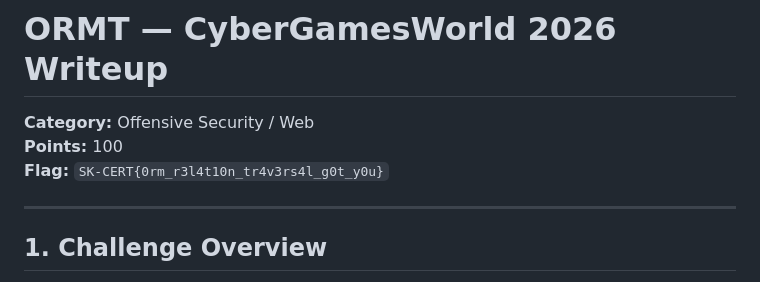
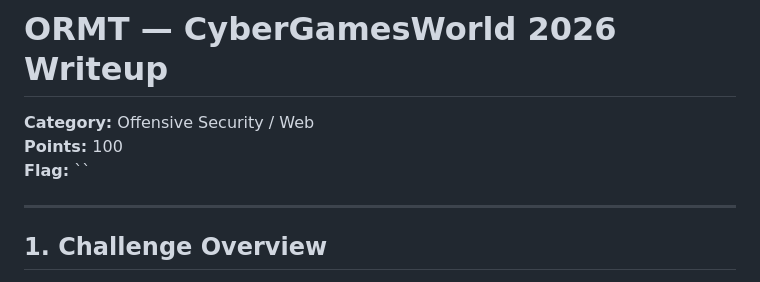
Before and after one commit to iritikrajput/Web-CTF, a Markdown page: CyberGamesWorld2026/ORMT/WRITEUP.md, the part around the change. GitHub-like rendering.

```diff
--- a/CyberGamesWorld2026/ORMT/WRITEUP.md
+++ b/CyberGamesWorld2026/ORMT/WRITEUP.md
@@ -2,7 +2,7 @@
 
 **Category:** Offensive Security / Web
 **Points:** 100
-**Flag:** `SK-CERT{0rm_r3l4t10n_tr4v3rs4l_g0t_y0u}`
+**Flag:** ``
 
 ---
 
```
